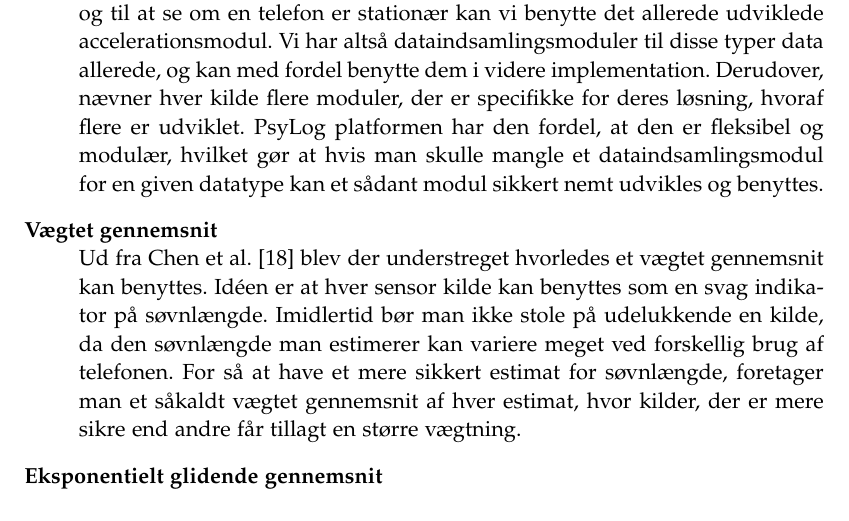
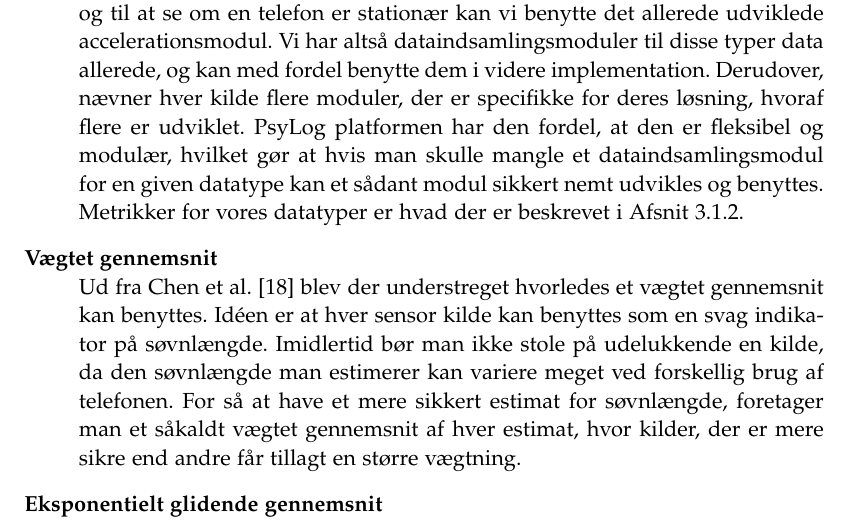
Before and after one commit to lgrave11/P8-Report, a LaTeX thesis (Report/master.tex, which reads Report/indhold/soevn/redskaber.tex): part of page 24 of 54, cut so that both start at the same text. Compiled offline with pdfLaTeX.

Commit message:
metrikker ref

```diff
--- a/Report/indhold/soevn/redskaber.tex
+++ b/Report/indhold/soevn/redskaber.tex
@@ -20,6 +20,7 @@ Til stilhed kan vi benytte det allerede udviklede amplitude-modul, og til at se
 Vi har altså dataindsamlingsmoduler til disse typer data allerede, og kan med fordel benytte dem i videre implementation.
 Derudover, nævner hver kilde flere moduler, der er specifikke for deres løsning, hvoraf flere er udviklet.
 PsyLog platformen har den fordel, at den er fleksibel og modulær, hvilket gør at hvis man skulle mangle et dataindsamlingsmodul for en given datatype kan et sådant modul sikkert nemt udvikles og benyttes.
+Metrikker for vores datatyper er hvad der er beskrevet i \cref{sec:metrikker}.
 
 \item[Vægtet gennemsnit]
 Ud fra \citet{6563918} blev der understreget hvorledes et vægtet gennemsnit kan benyttes.
```
